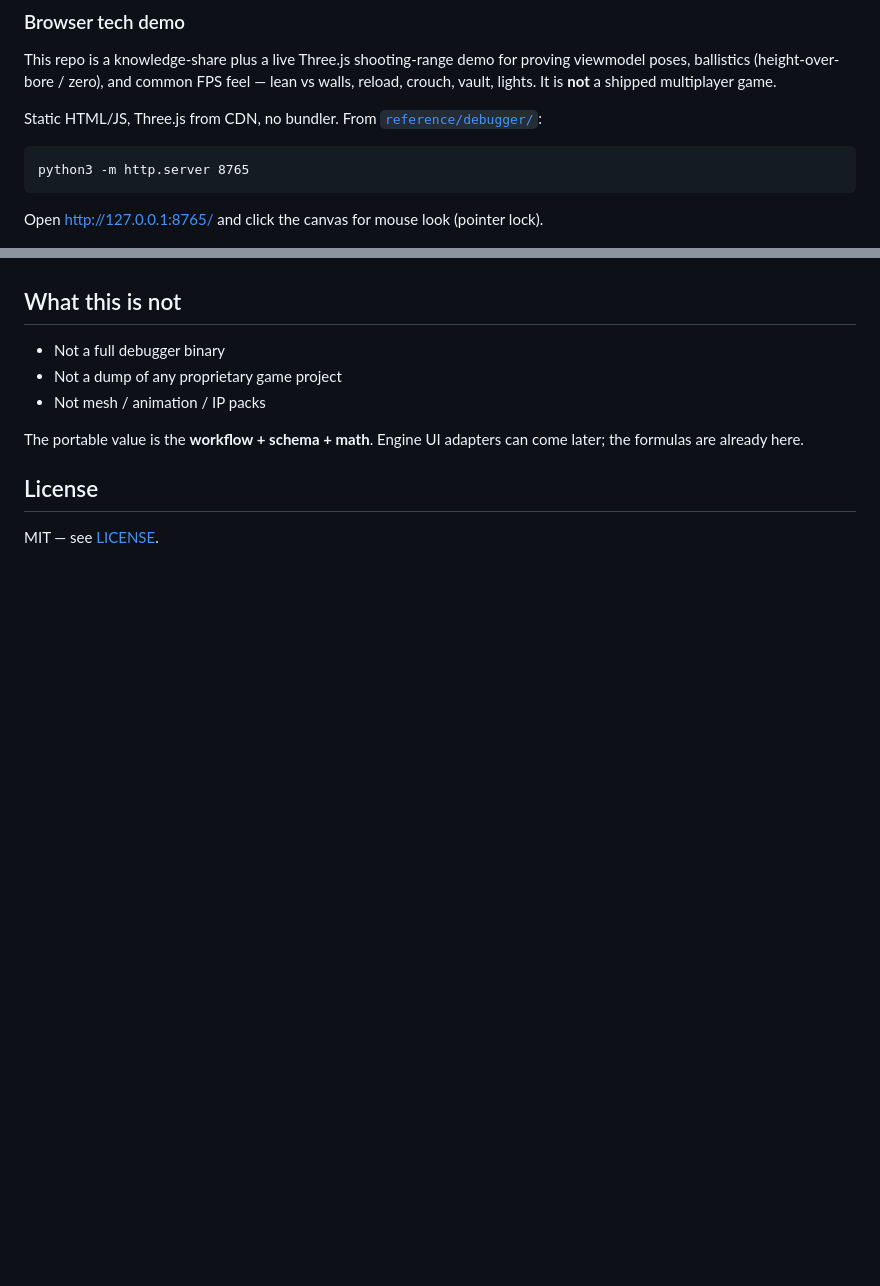
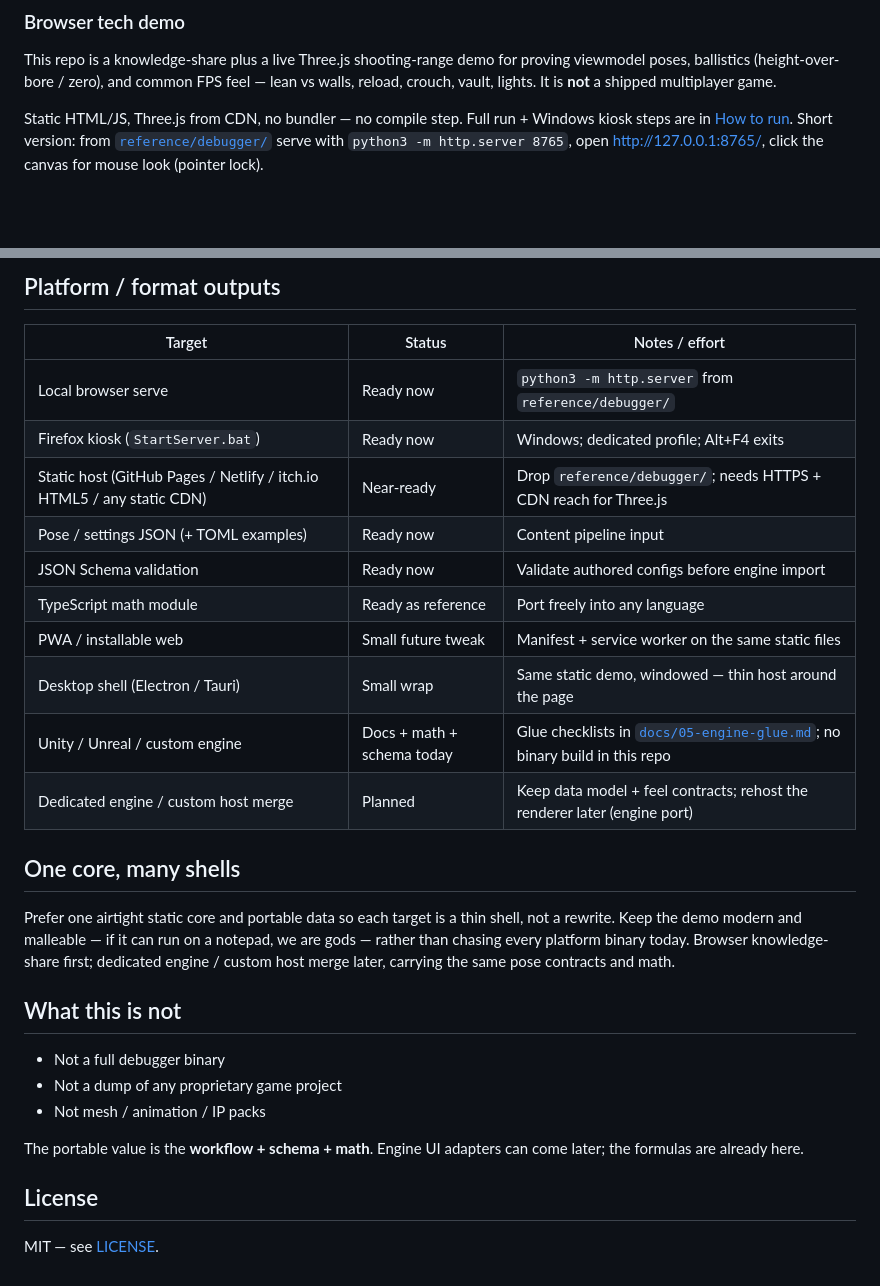
Before and after one commit to initialvisuals/aim-offset-weapon-viewmodel-debugger, a Markdown page: README.md, 2 parts joined by grey strips. Drawn GitHub-style; blank space fills up the shorter version.

```diff
--- a/README.md
+++ b/README.md
@@ -8,11 +8,7 @@ Live-tune first-person **weapon hold poses** (hip, ADS, optics, attachments) so
 
 This repo is a knowledge-share plus a live Three.js shooting-range demo for proving viewmodel poses, ballistics (height-over-bore / zero), and common FPS feel — lean vs walls, reload, crouch, vault, lights. It is **not** a shipped multiplayer game.
 
-Static HTML/JS, Three.js from CDN, no bundler. From [`reference/debugger/`](reference/debugger/):
-
-    python3 -m http.server 8765
-
-Open http://127.0.0.1:8765/ and click the canvas for mouse look (pointer lock).
+Static HTML/JS, Three.js from CDN, no bundler — no compile step. Full run + Windows kiosk steps are in [How to run](#how-to-run). Short version: from [`reference/debugger/`](reference/debugger/) serve with `python3 -m http.server 8765`, open http://127.0.0.1:8765/, click the canvas for mouse look (pointer lock).
 
 ![Hip fire on the dusk range — bay, gun, default evening](docs/screenshots/range-hip.png)
 
@@ -158,3 +198,21 @@ Whatever you choose, **document it**, then use aim-offset tuning so the **visibl
+## Platform / format outputs
+
+| Target | Status | Notes / effort |
+|--------|--------|----------------|
+| Local browser serve | Ready now | `python3 -m http.server` from `reference/debugger/` |
+| Firefox kiosk (`StartServer.bat`) | Ready now | Windows; dedicated profile; Alt+F4 exits |
+| Static host (GitHub Pages / Netlify / itch.io HTML5 / any static CDN) | Near-ready | Drop `reference/debugger/`; needs HTTPS + CDN reach for Three.js |
+| Pose / settings JSON (+ TOML examples) | Ready now | Content pipeline input |
+| JSON Schema validation | Ready now | Validate authored configs before engine import |
+| TypeScript math module | Ready as reference | Port freely into any language |
+| PWA / installable web | Small future tweak | Manifest + service worker on the same static files |
+| Desktop shell (Electron / Tauri) | Small wrap | Same static demo, windowed — thin host around the page |
+| Unity / Unreal / custom engine | Docs + math + schema today | Glue checklists in [`docs/05-engine-glue.md`](docs/05-engine-glue.md); no binary build in this repo |
+| Dedicated engine / custom host merge | Planned | Keep data model + feel contracts; rehost the renderer later (engine port) |
+
+## One core, many shells
+
+Prefer one airtight static core and portable data so each target is a thin shell, not a rewrite. Keep the demo modern and malleable — if it can run on a notepad, we are gods — rather than chasing every platform binary today. Browser knowledge-share first; dedicated engine / custom host merge later, carrying the same pose contracts and math.
 
 ## What this is not
 
```
Also changed, not shown: other parts of README.md (+54 -10 lines).
